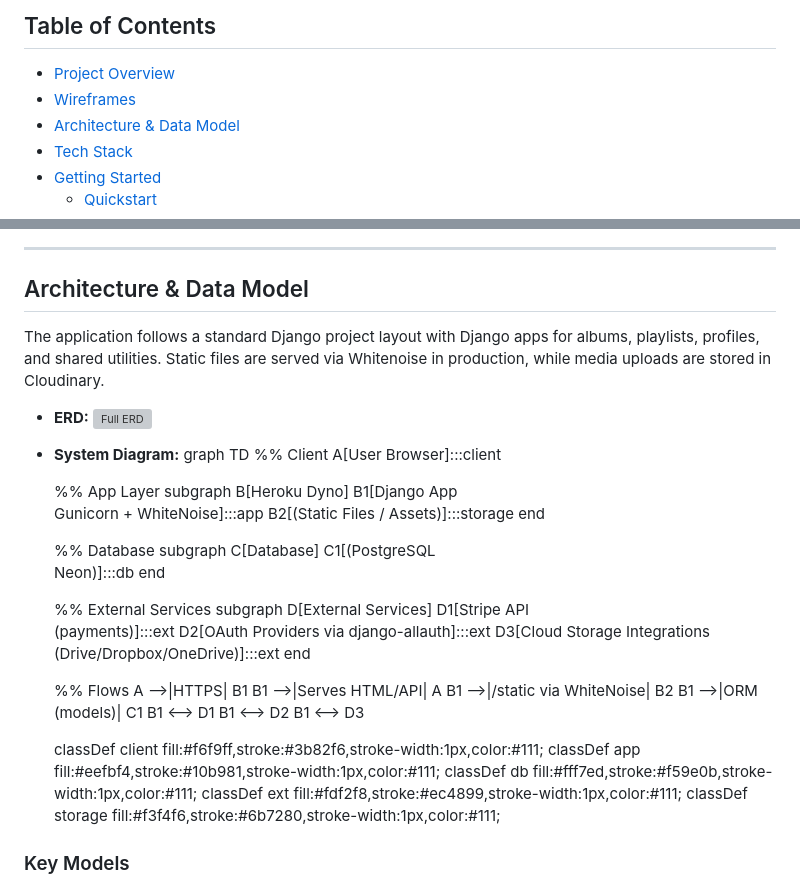
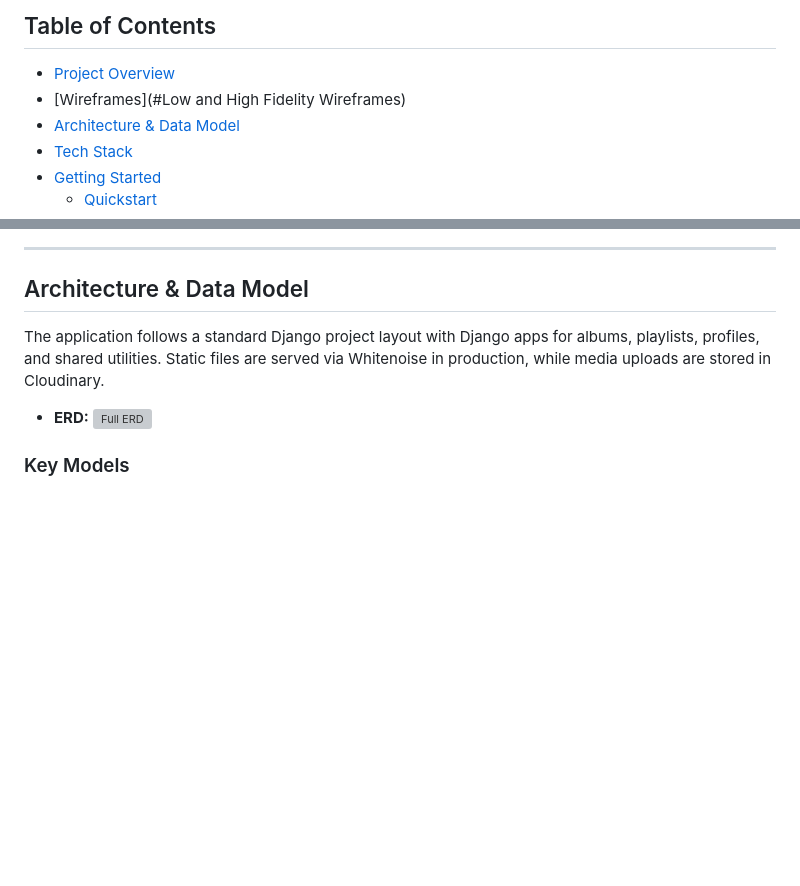
Before and after one commit to ie3ul2df/Music-Archiver, a Markdown page: README.md, 2 parts joined by grey strips. Rendered like a GitHub page; blank space fills up the shorter version; grey boxes are pictures that could not be loaded.

```diff
--- a/README.md
+++ b/README.md
@@ -12,7 +12,7 @@
 ## Table of Contents
 
 - [Project Overview](#project-overview)
-- [Wireframes](#screenshots)
+- [Wireframes](#Low and High Fidelity Wireframes)
 - [Architecture & Data Model](#architecture--data-model)
 - [Tech Stack](#tech-stack)
 - [Getting Started](#getting-started)
@@ -71,43 +71,6 @@ Music-Archiver is a Django web application for storing and streaming user-curate
 The application follows a standard Django project layout with Django apps for albums, playlists, profiles, and shared utilities. Static files are served via Whitenoise in production, while media uploads are stored in Cloudinary.
 
 - **ERD:** [![Full ERD](static/erd/full-erd.svg)](static/erd/full-erd.svg)
-- **System Diagram:**
-  graph TD
-  %% Client
-  A[User Browser]:::client
-
-  %% App Layer
-  subgraph B[Heroku Dyno]
-  B1[Django App<br/>Gunicorn + WhiteNoise]:::app
-  B2[(Static Files / Assets)]:::storage
-  end
-
-  %% Database
-  subgraph C[Database]
-  C1[(PostgreSQL<br/>Neon)]:::db
-  end
-
-  %% External Services
-  subgraph D[External Services]
-  D1[Stripe API<br/>(payments)]:::ext
-  D2[OAuth Providers via django-allauth]:::ext
-  D3[Cloud Storage Integrations<br/>(Drive/Dropbox/OneDrive)]:::ext
-  end
-
-  %% Flows
-  A -->|HTTPS| B1
-  B1 -->|Serves HTML/API| A
-  B1 -->|/static via WhiteNoise| B2
-  B1 -->|ORM (models)| C1
-  B1 <--> D1
-  B1 <--> D2
-  B1 <--> D3
-
-  classDef client fill:#f6f9ff,stroke:#3b82f6,stroke-width:1px,color:#111;
-  classDef app fill:#eefbf4,stroke:#10b981,stroke-width:1px,color:#111;
-  classDef db fill:#fff7ed,stroke:#f59e0b,stroke-width:1px,color:#111;
-  classDef ext fill:#fdf2f8,stroke:#ec4899,stroke-width:1px,color:#111;
-  classDef storage fill:#f3f4f6,stroke:#6b7280,stroke-width:1px,color:#111;
 
 ### Key Models
 
```
